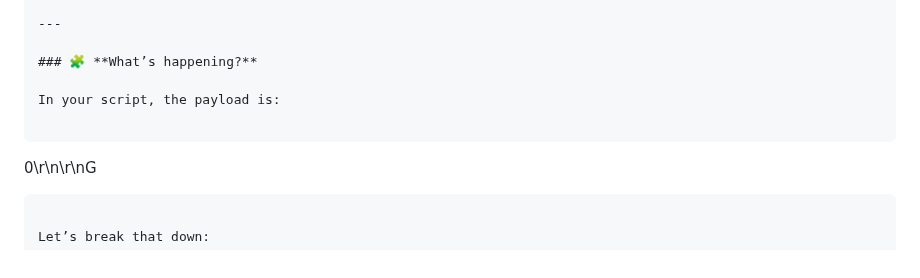
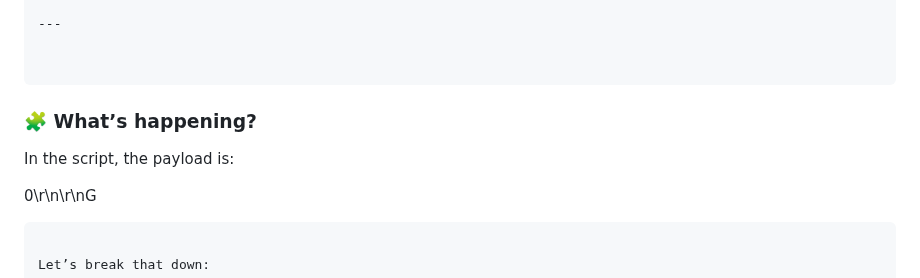
Before and after one commit to enochgitgamefied/Request_Smuggling_CLTE_XSS_PinewoodStore_Auto_Shop_Lab, a Markdown page: README.md, the part around the change. Rendered like a GitHub page.

````diff
--- a/README.md
+++ b/README.md
@@ -68,11 +68,13 @@ while True:
 
 ---
 
+
+```
 ### 🧩 **What’s happening?**
 
-In your script, the payload is:
+In the script, the payload is:
 
-```
+
 0\r\n\r\nG
 ```
 
````
